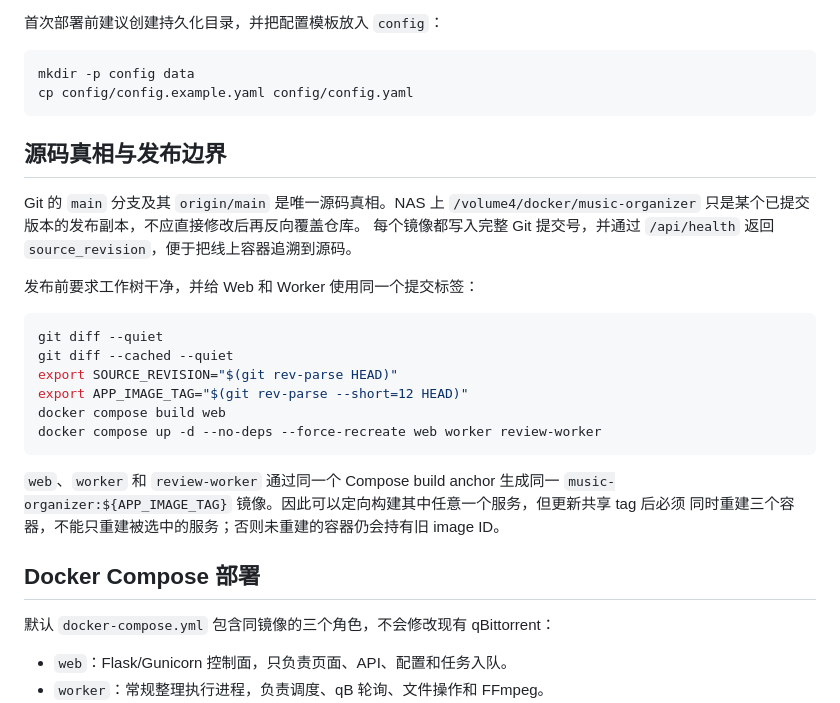
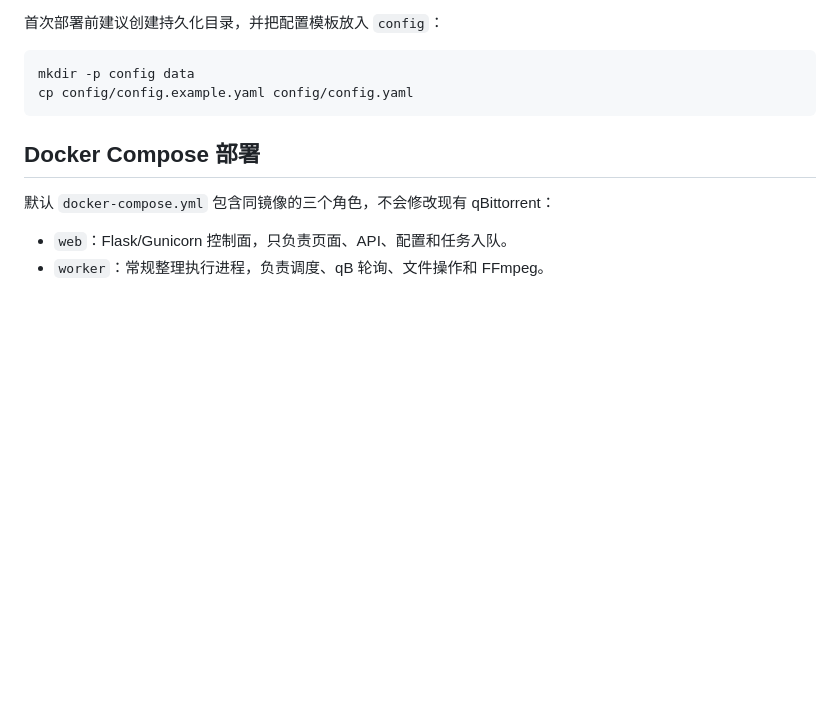
Before and after one commit to softfuttery/music-organizer, a Markdown page: README.md, the part around the change. GitHub-like rendering; blank space fills up the shorter version.

Commit message:
Remove source code truth and release boundaries section
Remove outdated section about source code truth and release boundaries from README.

````diff
--- a/README.md
+++ b/README.md
@@ -29,28 +29,6 @@
 mkdir -p config data
 cp config/config.example.yaml config/config.yaml
 ```
-
-## 源码真相与发布边界
-
-Git 的 `main` 分支及其 `origin/main` 是唯一源码真相。NAS 上
-`/volume4/docker/music-organizer` 只是某个已提交版本的发布副本，不应直接修改后再反向覆盖仓库。
-每个镜像都写入完整 Git 提交号，并通过 `/api/health` 返回
-`source_revision`，便于把线上容器追溯到源码。
-
-发布前要求工作树干净，并给 Web 和 Worker 使用同一个提交标签：
-
-```bash
-git diff --quiet
-git diff --cached --quiet
-export SOURCE_REVISION="$(git rev-parse HEAD)"
-export APP_IMAGE_TAG="$(git rev-parse --short=12 HEAD)"
-docker compose build web
-docker compose up -d --no-deps --force-recreate web worker review-worker
-```
-
-`web`、`worker` 和 `review-worker` 通过同一个 Compose build anchor 生成同一
-`music-organizer:${APP_IMAGE_TAG}` 镜像。因此可以定向构建其中任意一个服务，但更新共享 tag 后必须
-同时重建三个容器，不能只重建被选中的服务；否则未重建的容器仍会持有旧 image ID。
 
 ## Docker Compose 部署
 
````
